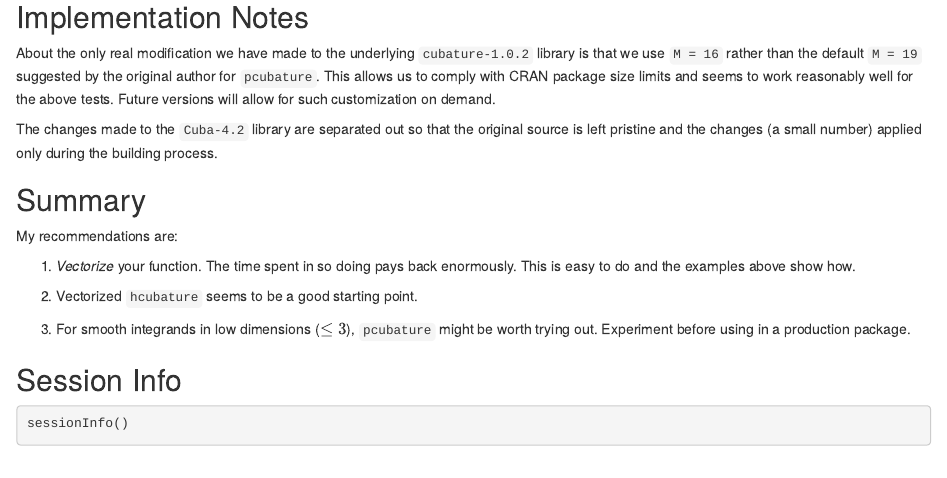
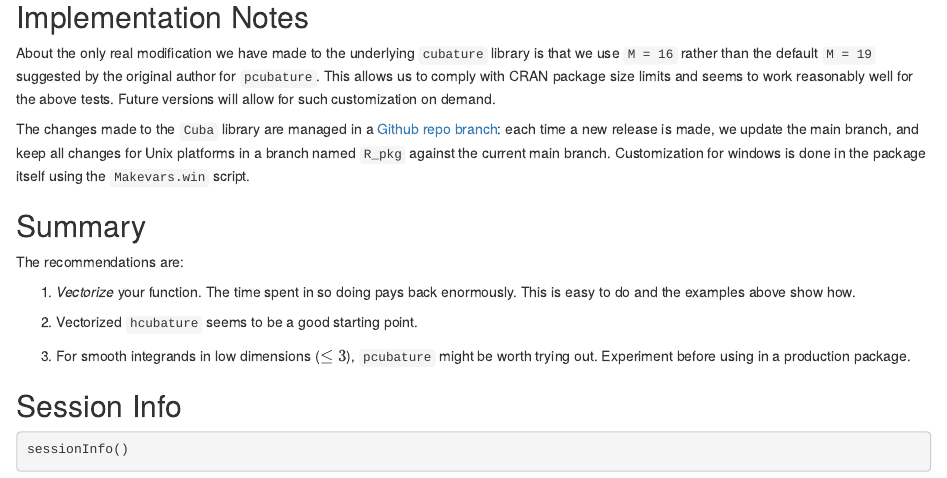
Before and after one commit to bnaras/cubature, an R Markdown document (vignettes/cubature.Rmd): the page in a window 1100 px wide, from 7660 px down. Rendered offline with R 4.5, knitr and Pandoc, with nearby package versions; some code elsewhere in the file could not run offline.

Commit message:
Minor typographical updates

```diff
--- a/vignettes/cubature.Rmd
+++ b/vignettes/cubature.Rmd
@@ -398,19 +398,22 @@ knitr::kable(d, digits = 3)
 ## Implementation Notes
 
 About the only real modification we have made to the underlying
-`cubature-1.0.2` library is that we use `M = 16` rather than the
-default `M = 19` suggested by the original author for
-`pcubature`. This allows us to comply with CRAN package size limits
-and seems to work reasonably well for the above tests. Future versions
-will allow for such customization on demand.
+`cubature` library is that we use `M = 16` rather than the default `M
+= 19` suggested by the original author for `pcubature`. This allows us
+to comply with CRAN package size limits and seems to work reasonably
+well for the above tests. Future versions will allow for such
+customization on demand.
 
-The changes made to the `Cuba-4.2` library are separated out so that
-the original source is left pristine and the changes (a small number)
-applied only during the building process.
+The changes made to the `Cuba` library are managed in a [Github repo
+branch](https://github.com/bnaras/Cuba/tree/R_pkg): each time a new
+release is made, we update the main branch, and keep all changes for
+Unix platforms in a branch named `R_pkg` against the current main
+branch. Customization for windows is done in the package itself using
+the `Makevars.win` script.
 
 ## Summary
 
-My recommendations are:
+The recommendations are:
 
 1. _Vectorize_ your function. The time spent in so doing pays back
    enormously. This is easy to do and the examples above show how.
```
Also changed, not shown: NEWS.md (+1 -1 lines).
